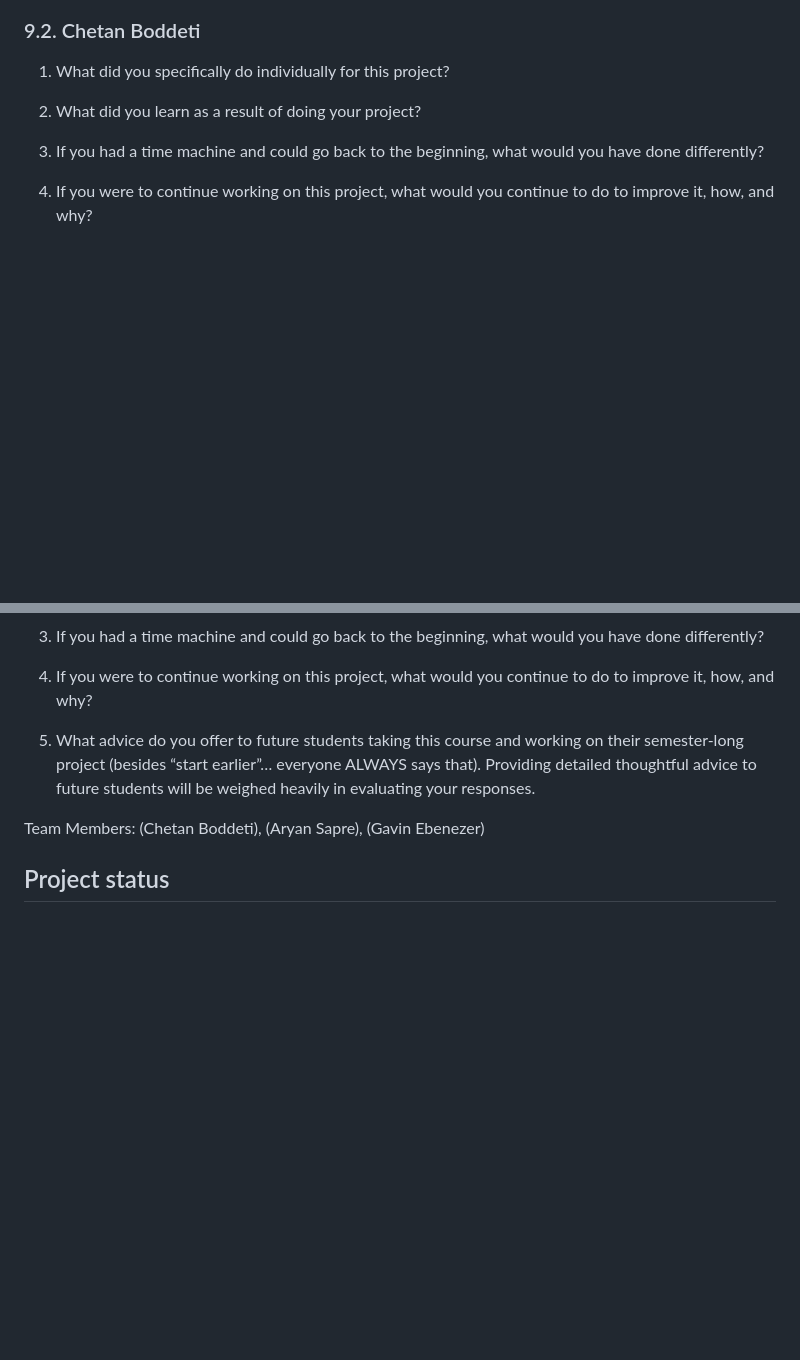
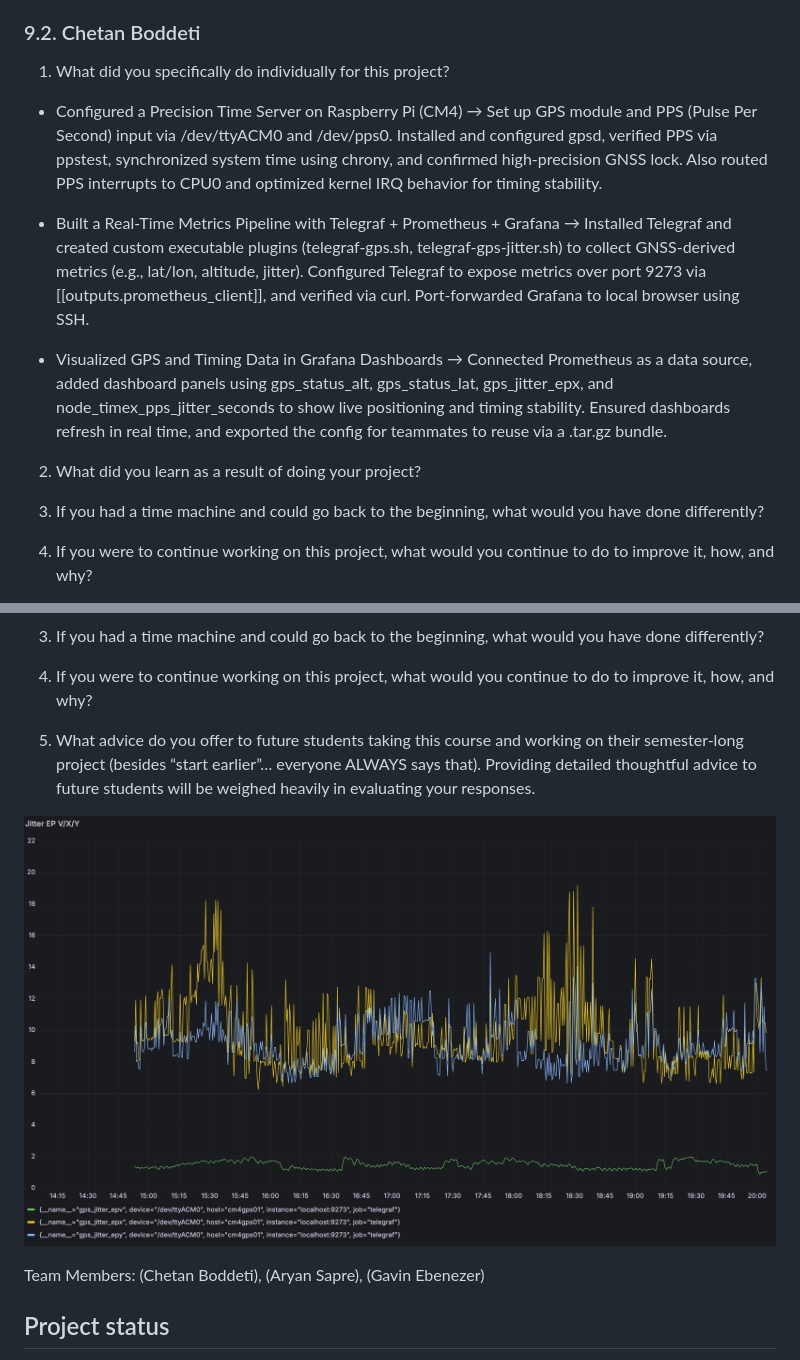
Before and after one commit to gavieeen/precision-time-server, a Markdown page: README.md, 2 parts joined by grey strips. Drawn GitHub-style; pictures changed too: image.png (added); blank space fills up the shorter version.

Commit message:
added visual + updated my section

```diff
--- a/README.md
+++ b/README.md
@@ -327,6 +327,14 @@ In future iterations, we recommend:
 ### 9.2. Chetan Boddeti
 
 1. What did you specifically do individually for this project?
+- Configured a Precision Time Server on Raspberry Pi (CM4)
+→ Set up GPS module and PPS (Pulse Per Second) input via /dev/ttyACM0 and /dev/pps0. Installed and configured gpsd, verified PPS via ppstest, synchronized system time using chrony, and confirmed high-precision GNSS lock. Also routed PPS interrupts to CPU0 and optimized kernel IRQ behavior for timing stability.
+
+- Built a Real-Time Metrics Pipeline with Telegraf + Prometheus + Grafana
+→ Installed Telegraf and created custom executable plugins (telegraf-gps.sh, telegraf-gps-jitter.sh) to collect GNSS-derived metrics (e.g., lat/lon, altitude, jitter). Configured Telegraf to expose metrics over port 9273 via [[outputs.prometheus_client]], and verified via curl. Port-forwarded Grafana to local browser using SSH.
+
+- Visualized GPS and Timing Data in Grafana Dashboards
+→ Connected Prometheus as a data source, added dashboard panels using gps_status_alt, gps_status_lat, gps_jitter_epx, and node_timex_pps_jitter_seconds to show live positioning and timing stability. Ensured dashboards refresh in real time, and exported the config for teammates to reuse via a .tar.gz bundle.
 
 2. What did you learn as a result of doing your project?
 
@@ -350,6 +358,8 @@ In future iterations, we recommend:
 
 
 
+![alt text](image.png)
+
 Team Members: (Chetan Boddeti), (Aryan Sapre), (Gavin Ebenezer)
 
 
```
